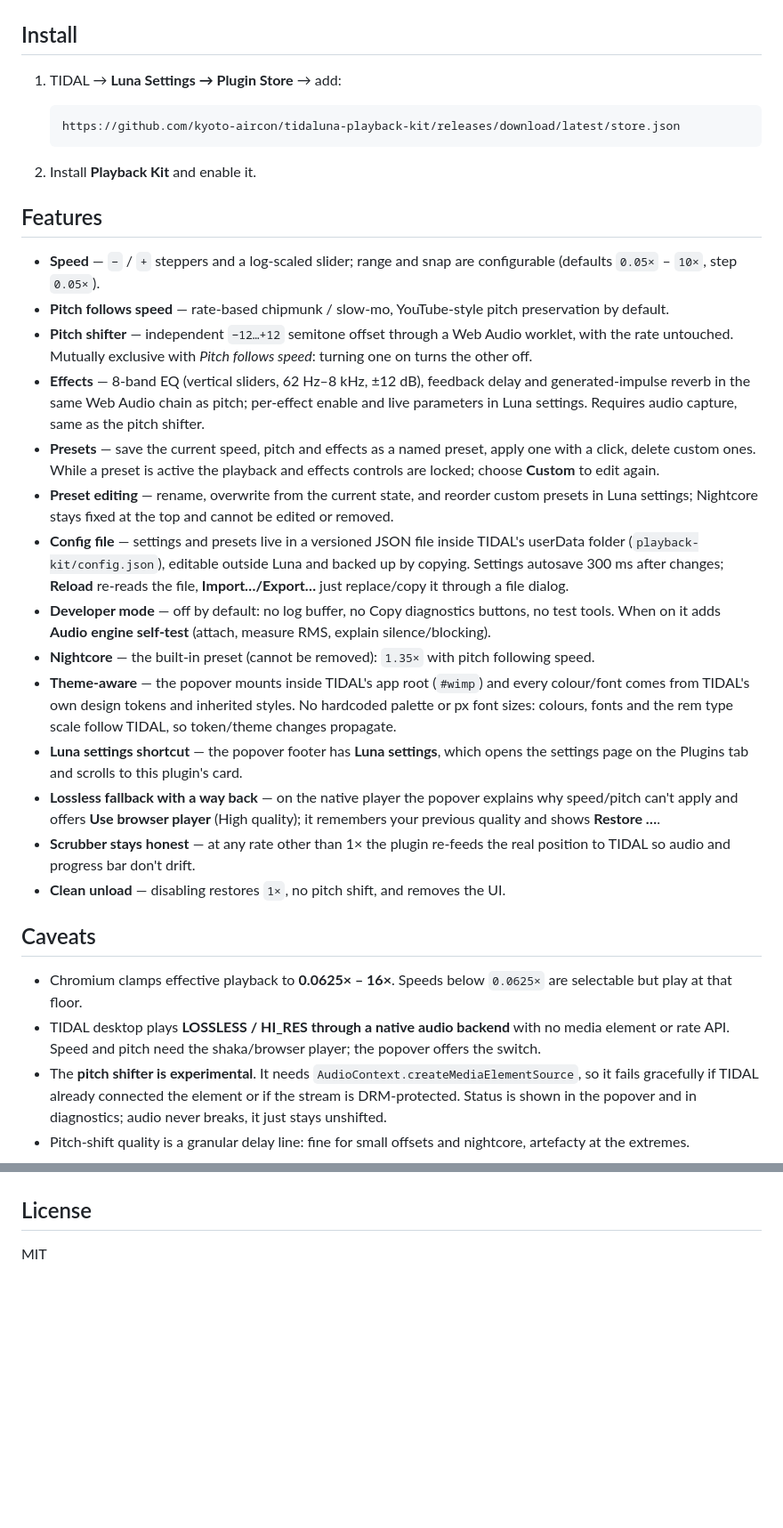
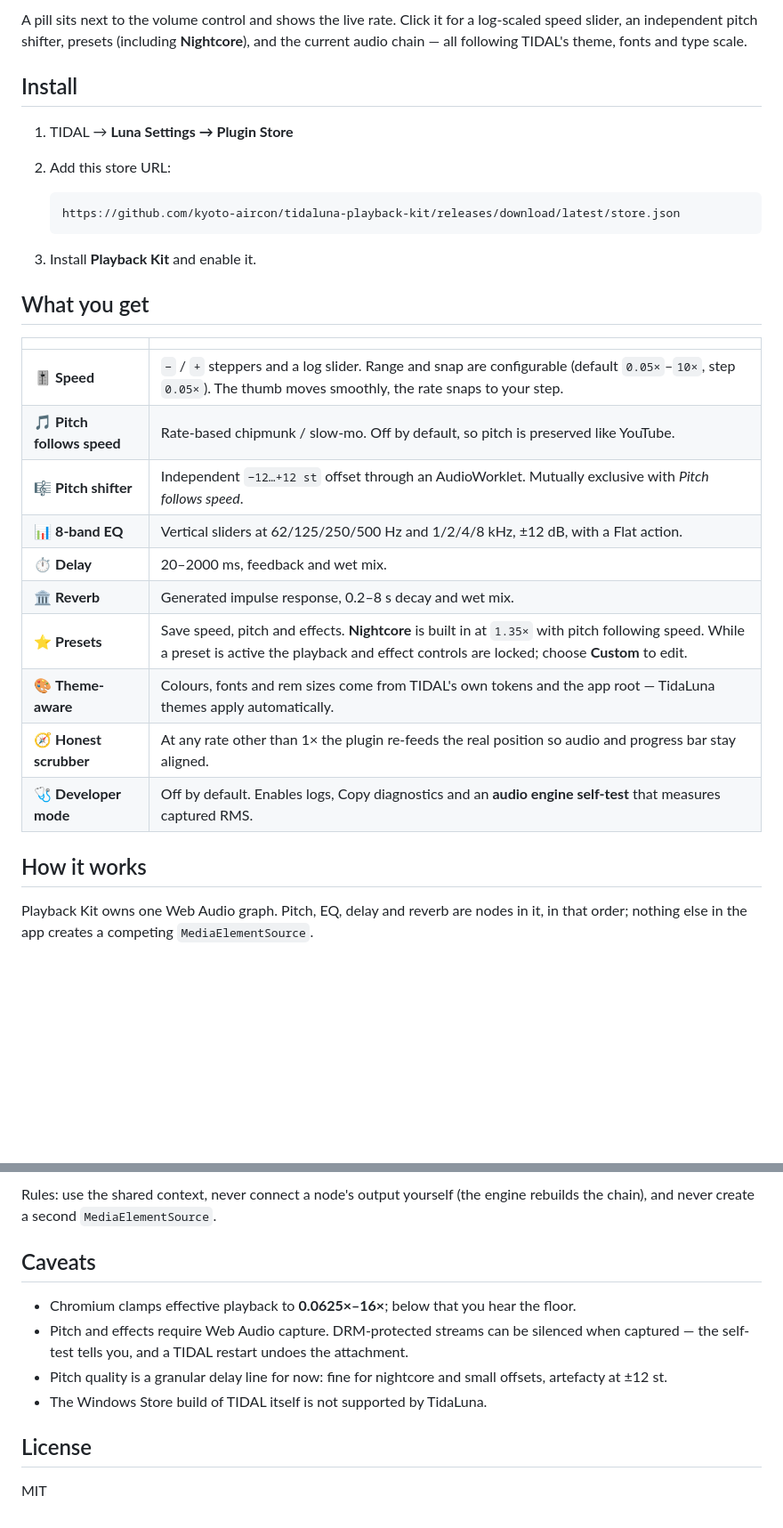
Before and after one commit to kyoto-aircon/tidaluna-playback-kit, a Markdown page: README.md, 2 parts joined by grey strips. Shown at 89% size. Rendered like a GitHub page; blank space fills up the shorter version.

````diff
--- a/README.md
+++ b/README.md
@@ -8,36 +12,36 @@ A pill beside the volume control shows the live rate and opens a log-scaled spee
 
+A pill sits next to the volume control and shows the live rate. Click it for a log-scaled
+speed slider, an independent pitch shifter, presets (including **Nightcore**), and the
+current audio chain — all following TIDAL's theme, fonts and type scale.
 
 ## Install
 
-1. TIDAL → **Luna Settings → Plugin Store** → add:
+1. TIDAL → **Luna Settings → Plugin Store**
+2. Add this store URL:
 
    ```
    https://github.com/kyoto-aircon/tidaluna-playback-kit/releases/download/latest/store.json
    ```
 
-2. Install **Playback Kit** and enable it.
+3. Install **Playback Kit** and enable it.
 
-## Features
+## What you get
 
-- **Speed** — `−` / `+` steppers and a log-scaled slider; range and snap are configurable (defaults `0.05×` – `10×`, step `0.05×`).
-- **Pitch follows speed** — rate-based chipmunk / slow-mo, YouTube-style pitch preservation by default.
-- **Pitch shifter** — independent `−12…+12` semitone offset through a Web Audio worklet, with the rate untouched. Mutually exclusive with *Pitch follows speed*: turning one on turns the other off.
-- **Effects** — 8-band EQ (vertical sliders, 62 Hz–8 kHz, ±12 dB), feedback delay and generated-impulse reverb in the same Web Audio chain as pitch; per-effect enable and live parameters in Luna settings. Requires audio capture, same as the pitch shifter.
-- **Presets** — save the current speed, pitch and effects as a named preset, apply one with a click, delete custom ones. While a preset is active the playback and effects controls are locked; choose **Custom** to edit again.
-- **Preset editing** — rename, overwrite from the current state, and reorder custom presets in Luna settings; Nightcore stays fixed at the top and cannot be edited or removed.
-- **Config file** — settings and presets live in a versioned JSON file inside TIDAL's userData folder (`playback-kit/config.json`), editable outside Luna and backed up by copying. Settings autosave 300 ms after changes; **Reload** re-reads the file, **Import…/Export…** just replace/copy it through a file dialog.
-- **Developer mode** — off by default: no log buffer, no Copy diagnostics buttons, no test tools. When on it adds **Audio engine self-test** (attach, measure RMS, explain silence/blocking).
-- **Nightcore** — the built-in preset (cannot be removed): `1.35×` with pitch following speed.
-- **Theme-aware** — the popover mounts inside TIDAL's app root (`#wimp`) and every colour/font comes from TIDAL's own design tokens and inherited styles. No hardcoded palette or px font sizes: colours, fonts and the rem type scale follow TIDAL, so token/theme changes propagate.
-- **Luna settings shortcut** — the popover footer has **Luna settings**, which opens the settings page on the Plugins tab and scrolls to this plugin's card.
-- **Lossless fallback with a way back** — on the native player the popover explains why speed/pitch can't apply and offers **Use browser player** (High quality); it remembers your previous quality and shows **Restore …**.
-- **Scrubber stays honest** — at any rate other than 1× the plugin re-feeds the real position to TIDAL so audio and progress bar don't drift.
-- **Clean unload** — disabling restores `1×`, no pitch shift, and removes the UI.
+| | |
+|---|---|
+| 🎚️ **Speed** | `−` / `+` steppers and a log slider. Range and snap are configurable (default `0.05×`–`10×`, step `0.05×`). The thumb moves smoothly, the rate snaps to your step. |
+| 🎵 **Pitch follows speed** | Rate-based chipmunk / slow-mo. Off by default, so pitch is preserved like YouTube. |
+| 🎼 **Pitch shifter** | Independent `−12…+12 st` offset through an AudioWorklet. Mutually exclusive with *Pitch follows speed*. |
+| 📊 **8-band EQ** | Vertical sliders at 62/125/250/500 Hz and 1/2/4/8 kHz, ±12 dB, with a Flat action. |
+| ⏱️ **Delay** | 20–2000 ms, feedback and wet mix. |
+| 🏛️ **Reverb** | Generated impulse response, 0.2–8 s decay and wet mix. |
+| ⭐ **Presets** | Save speed, pitch and effects. **Nightcore** is built in at `1.35×` with pitch following speed. While a preset is active the playback and effect controls are locked; choose **Custom** to edit. |
+| 🎨 **Theme-aware** | Colours, fonts and rem sizes come from TIDAL's own tokens and the app root — TidaLuna themes apply automatically. |
+| 🧭 **Honest scrubber** | At any rate other than 1× the plugin re-feeds the real position so audio and progress bar stay aligned. |
+| 🩺 **Developer mode** | Off by default. Enables logs, Copy diagnostics and an **audio engine self-test** that measures captured RMS. |
 
-## Caveats
+## How it works
 
-- Chromium clamps effective playback to **0.0625× – 16×**. Speeds below `0.0625×` are selectable but play at that floor.
-- TIDAL desktop plays **LOSSLESS / HI_RES through a native audio backend** with no media element or rate API. Speed and pitch need the shaka/browser player; the popover offers the switch.
-- The **pitch shifter is experimental**. It needs `AudioContext.createMediaElementSource`, so it fails gracefully if TIDAL already connected the element or if the stream is DRM-protected. Status is shown in the popover and in diagnostics; audio never breaks, it just stays unshifted.
-- Pitch-shift quality is a granular delay line: fine for small offsets and nightcore, artefacty at the extremes.
+Playback Kit owns one Web Audio graph. Pitch, EQ, delay and reverb are nodes in it, in that
+order; nothing else in the app creates a competing `MediaElementSource`.
 
@@ -139,3 +225,14 @@ For a local dev loop, add `http://127.0.0.1:3000` as a store URL in Luna.
+Rules: use the shared context, never connect a node's output yourself (the engine rebuilds the
+chain), and never create a second `MediaElementSource`.
+
+## Caveats
+
+- Chromium clamps effective playback to **0.0625×–16×**; below that you hear the floor.
+- Pitch and effects require Web Audio capture. DRM-protected streams can be silenced when captured
+  — the self-test tells you, and a TIDAL restart undoes the attachment.
+- Pitch quality is a granular delay line for now: fine for nightcore and small offsets, artefacty
+  at ±12 st.
+- The Windows Store build of TIDAL itself is not supported by TidaLuna.
 
 ## License
 
````
Also changed, not shown: other parts of README.md (+139 -53 lines), docs/popover.png.
